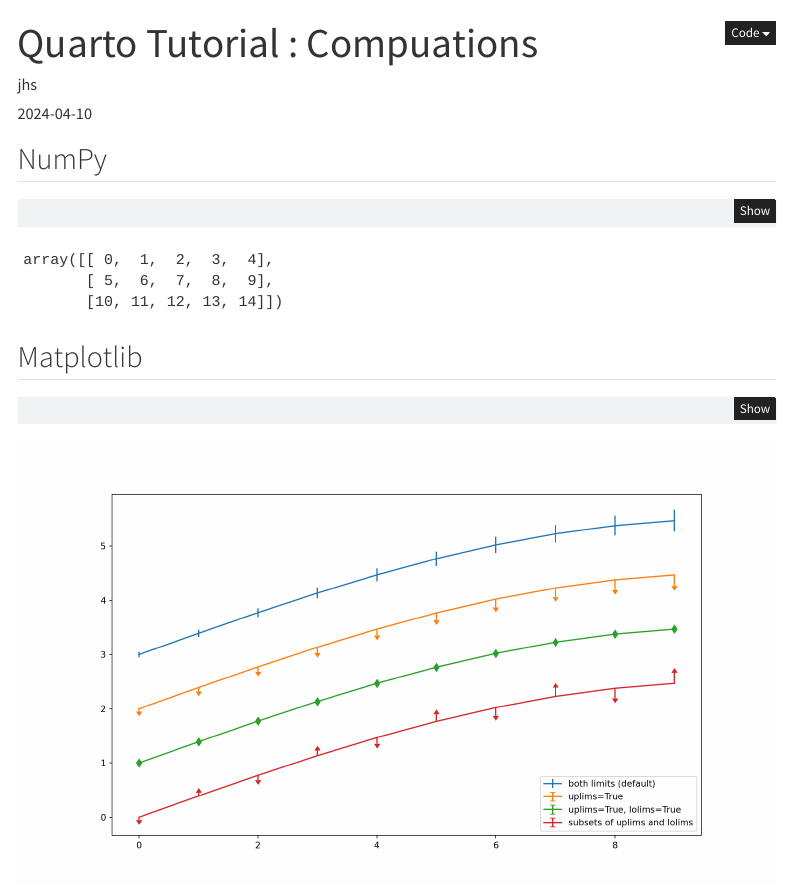
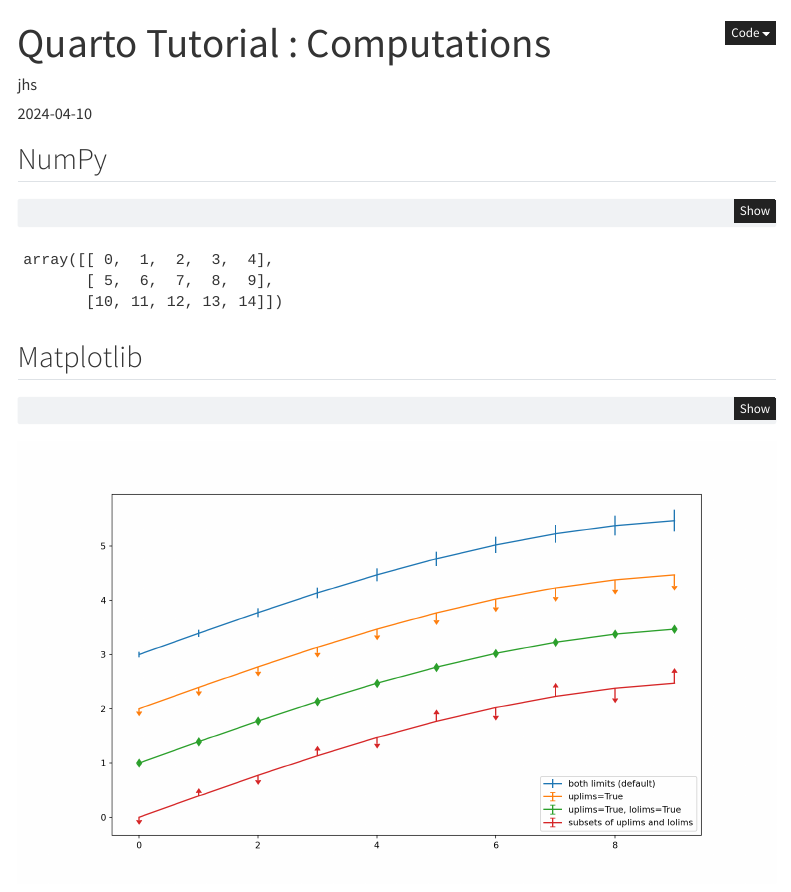
Before and after one commit to ULRBf/about_Quarto, a Quarto document (computations.qmd): the page in a window 1100 px wide, from its top. Rendered offline with R 4.5, knitr and Pandoc in place of Quarto, with nearby package versions; menus at the side of the page are left out.

Commit message:
오탈자 조정

```diff
--- a/computations.qmd
+++ b/computations.qmd
@@ -1,5 +1,5 @@
 ---
-title: "Quarto Tutorial : Compuations"
+title: "Quarto Tutorial : Computations"
 author: jhs
 
 date: 2024-04-10
```
Also changed, not shown: docs/search.json, 2 other files.
